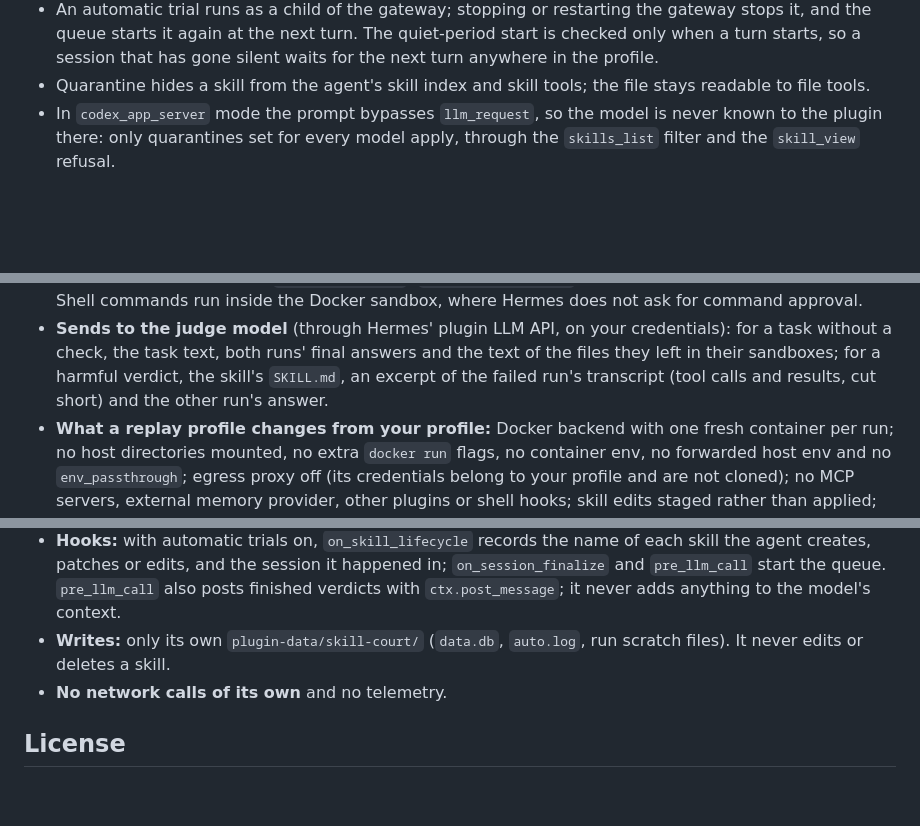
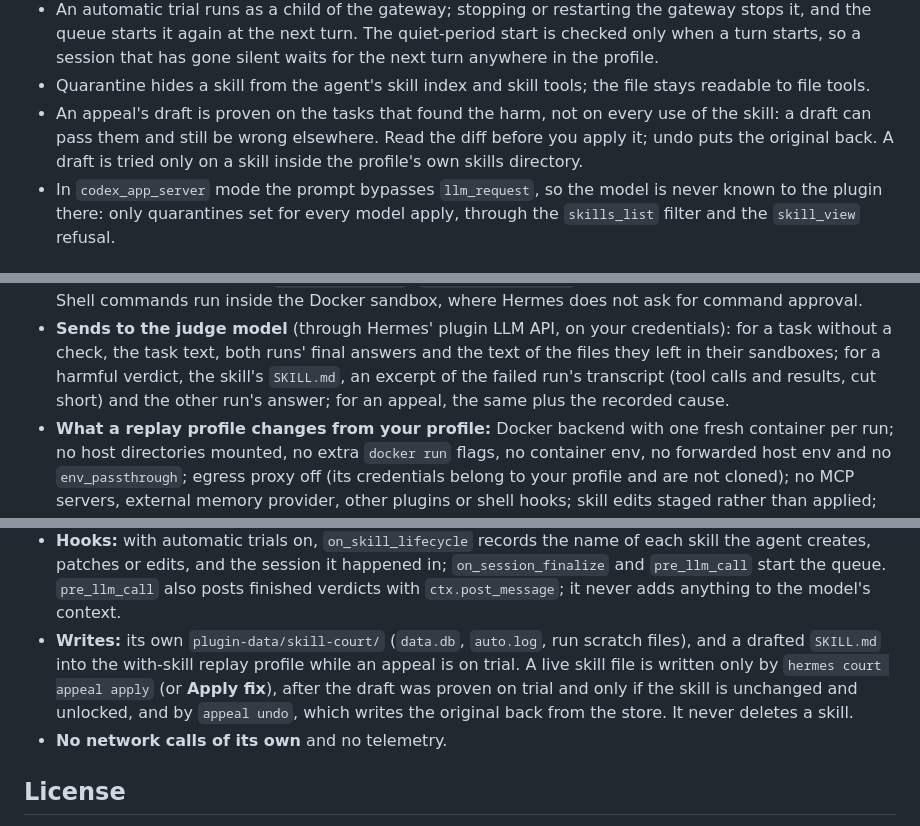
Before and after one commit to saatvik333/hermes-skill-court, a Markdown page: skill-court/README.md, 3 parts joined by grey strips. GitHub-like rendering; blank space fills up the shorter version.

```diff
--- a/skill-court/README.md
+++ b/skill-court/README.md
@@ -258,6 +294,9 @@ hermes -p courtlab court report
   turn starts, so a session that has gone silent waits for the next turn anywhere in the profile.
 - Quarantine hides a skill from the agent's skill index and skill tools; the file stays readable to
   file tools.
+- An appeal's draft is proven on the tasks that found the harm, not on every use of the skill: a
+  draft can pass them and still be wrong elsewhere. Read the diff before you apply it; undo puts the
+  original back. A draft is tried only on a skill inside the profile's own skills directory.
 - In `codex_app_server` mode the prompt bypasses `llm_request`, so the model is never known to the
   plugin there: only quarantines set for every model apply, through the `skills_list` filter and the
   `skill_view` refusal.
@@ -288,7 +327,8 @@ hermes -p courtlab court report
 - **Sends to the judge model** (through Hermes' plugin LLM API, on your credentials): for a task
   without a check, the task text, both runs' final answers and the text of the files they left in
   their sandboxes; for a harmful verdict, the skill's `SKILL.md`, an excerpt of the failed run's
-  transcript (tool calls and results, cut short) and the other run's answer.
+  transcript (tool calls and results, cut short) and the other run's answer; for an appeal, the
+  same plus the recorded cause.
 - **What a replay profile changes from your profile:** Docker backend with one fresh container per
   run; no host directories mounted, no extra `docker run` flags, no container env, no forwarded host
   env and no `env_passthrough`; egress proxy off (its credentials belong to your profile and are not
@@ -304,8 +344,11 @@ hermes -p courtlab court report
   creates, patches or edits, and the session it happened in; `on_session_finalize` and
   `pre_llm_call` start the queue. `pre_llm_call` also posts finished verdicts with
   `ctx.post_message`; it never adds anything to the model's context.
-- **Writes:** only its own `plugin-data/skill-court/` (`data.db`, `auto.log`, run scratch files). It
-  never edits or deletes a skill.
+- **Writes:** its own `plugin-data/skill-court/` (`data.db`, `auto.log`, run scratch files), and a
+  drafted `SKILL.md` into the with-skill replay profile while an appeal is on trial. A live skill
+  file is written only by `hermes court appeal apply` (or **Apply fix**), after the draft was proven
+  on trial and only if the skill is unchanged and unlocked, and by `appeal undo`, which writes the
+  original back from the store. It never deletes a skill.
 - **No network calls of its own** and no telemetry.
 
 ## License
```
Also changed, not shown: other parts of skill-court/README.md (+42 -6 lines), README.md (+4 -1 lines), docs/loop.png (added), 13 other files.
